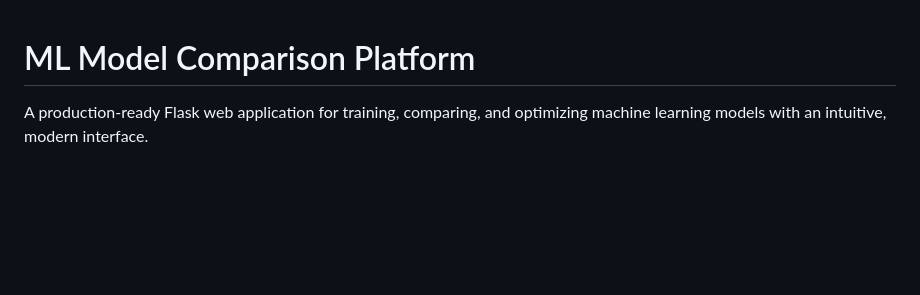
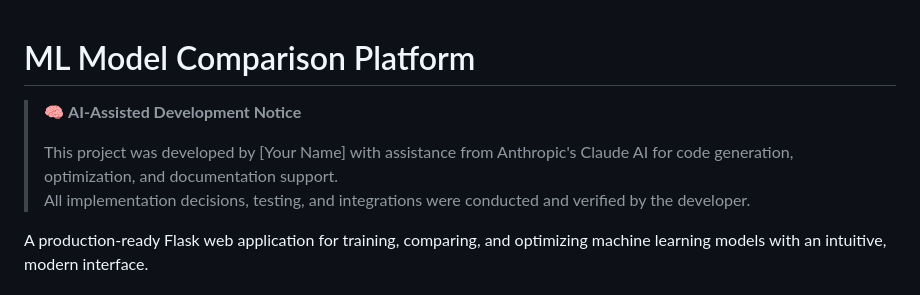
Before and after one commit to suryakakurati/ml-comparison-platform, a Markdown page: README.md, the part around the change. Rendered like a GitHub page; blank space fills up the shorter version.

```diff
--- a/README.md
+++ b/README.md
@@ -1,4 +1,9 @@
 # ML Model Comparison Platform
+
+> 🧠 **AI-Assisted Development Notice**
+>
+> This project was developed by [Your Name] with assistance from Anthropic's Claude AI for code generation, optimization, and documentation support.
+> All implementation decisions, testing, and integrations were conducted and verified by the developer.
 
 A production-ready Flask web application for training, comparing, and optimizing machine learning models with an intuitive, modern interface.
 
```
